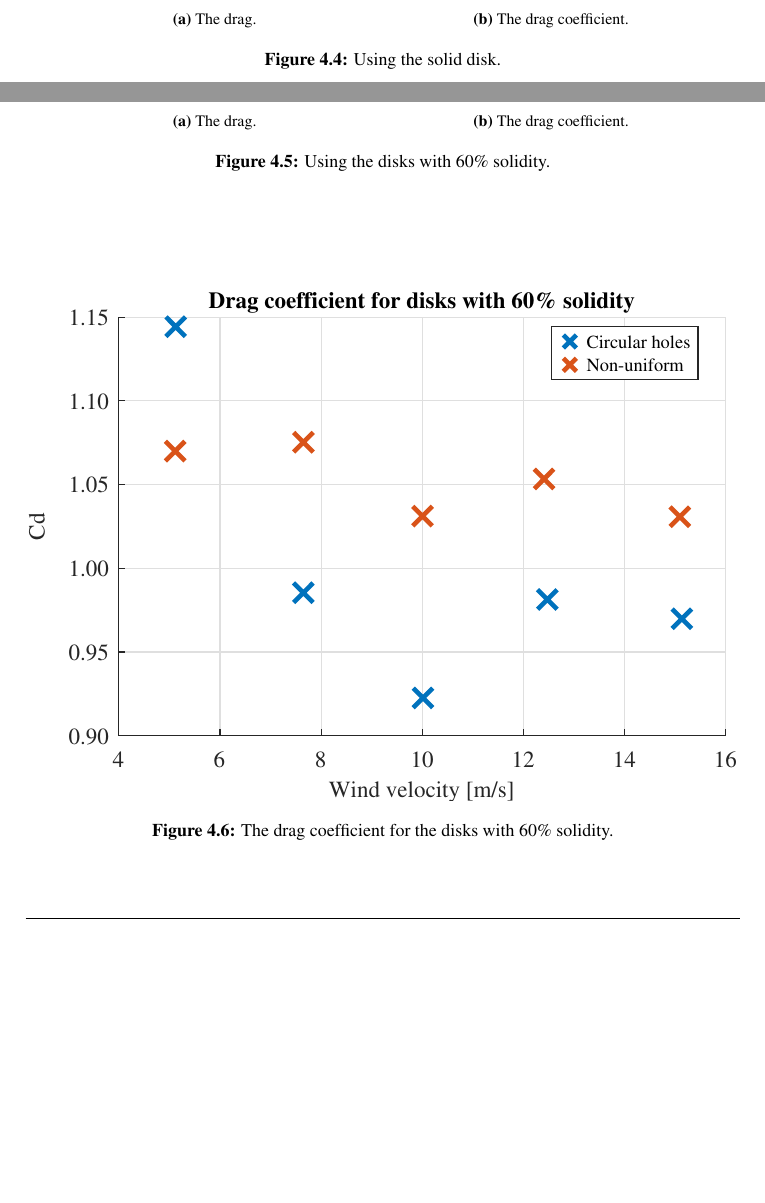
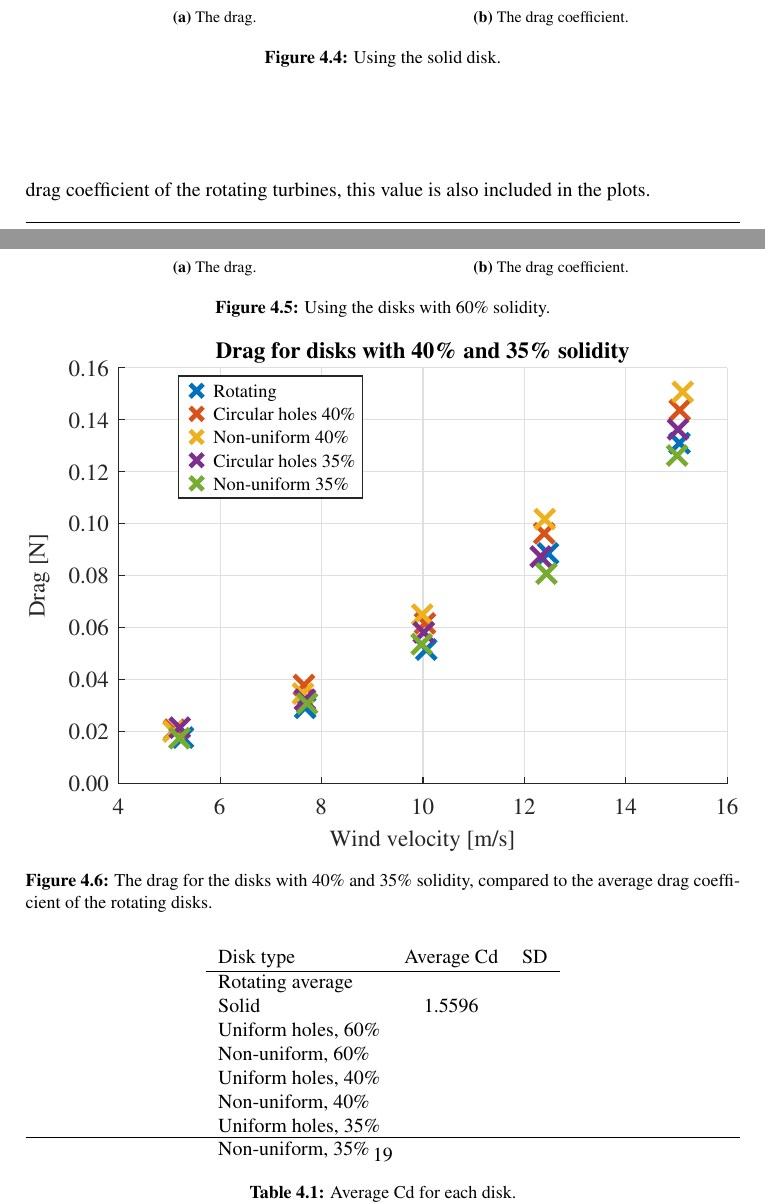
Before and after one commit to SanneHelvig/ProjektOppgavenLatex, a LaTeX thesis (main.tex, which reads 5_Results/1_Cd_Re_profiles.tex): two parts of pages 21 and 22 of 27, joined at a grey line, cut so that both start at the same text, the shorter picture padded with empty space. The pictures show the PDF file main.pdf that the author committed with the source.

```diff
--- a/5_Results/1_Cd_Re_profiles.tex
+++ b/5_Results/1_Cd_Re_profiles.tex
@@ -58,5 +58,4 @@
         \label{Fig:SolidDrag}
-        \caption{The drag.}
     \end{subfigure}
     ~
     \begin{subfigure}[b]{0.45\linewidth}
@@ -64,10 +64,10 @@
         \label{Fig:SolidCD}
-        \caption{The drag coefficient.}
     \end{subfigure}
     \caption{Using the solid disk.}
     \label{fig:SolidDisk}
 \end{figure}
 
+
 \begin{figure} [h!]
     \centering
     \begin{subfigure}[b]{0.45\linewidth}
@@ -75,5 +76,4 @@
         \label{Fig:SixtyDrag}
-        \caption{The drag.}
     \end{subfigure}
     ~
     \begin{subfigure}[b]{0.45\linewidth}
@@ -81,26 +82,49 @@
         \label{Fig:SixtyCD}
-        \caption{The drag coefficient.}
     \end{subfigure}
     \caption{Using the disks with 60\% solidity.}
     \label{fig:SixtyDisk}
 \end{figure}
 
+%\FloatBarrier
+
+Further, the drag and drag coefficient for the disks with 40\% and 35\% solidity were plotted in figure \ref{fig:FortyDrag} and \ref{fig:FortyCD}. As these disks produced a drag coefficient fairly close to the average drag coefficient of the rotating turbines, this value is also included in the plots.
 
 \begin{figure}[h!]
     \centering
-    \includegraphics[width=\linewidth]{0_Images/SixtyCD.eps}
-    \caption{The drag coefficient for the disks with 60\% solidity.}
-    \label{fig:RotationalAvg}
+    \includegraphics[width=\linewidth]{0_Images/FortyDrag.eps}
+    \caption{The drag for the disks with 40\% and 35\% solidity, compared to the average drag coefficient of the rotating disks.}
+    \label{fig:FortyDrag}
 \end{figure}
-
 
 \begin{figure}[h!]
     \centering
     \includegraphics[width=\linewidth]{0_Images/FortyCD.eps}
     \caption{The drag coefficient for the disks with 40\% and 35\% solidity, compared to the average drag coefficient of the rotating disks.}
-    \label{fig:RotationalAvg}
+    \label{fig:FortyCD}
 \end{figure}
 
+%Present general trends
+%A, 5 m/s
+
+\begin{table}[H]
+    \centering
+    \begin{tabular}{l c c r}
+         Disk type & Average Cd & SD \\
+         \hline
+         Rotating average &  &  \\
+         Solid & 1.5596 &  \\
+         Uniform holes, 60\% &  & \\
+         Non-uniform, 60\% &  &  \\
+         Uniform holes, 40\% &  &  \\
+         Non-uniform, 40\% &  &  \\
+         Uniform holes, 35\% &  & \\
+         Non-uniform, 35\% &  &  \\
+    \end{tabular}
+    \caption{Average Cd for each disk.}
+    \label{tab:AvgCD}
+\end{table}
+
+%Which SD is relevant? I have the ones for each measurement... But maybe the ones for Cd also?
 
 \section{Noise}
 
```
Also changed, not shown: X_Setup/docsetup.tex (+1 -0 lines), main.pdf, 5_Results/1_Cd_Re_profiles.tex (7 more changed lines), 6 other files.
